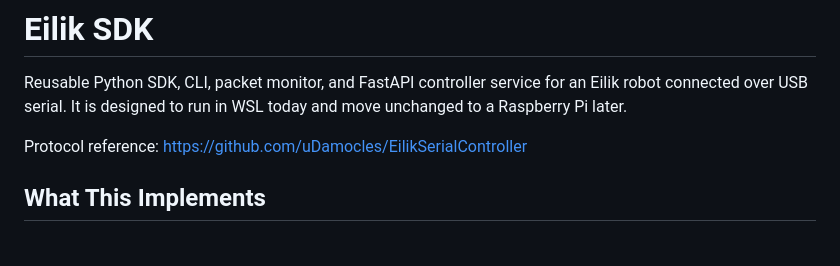
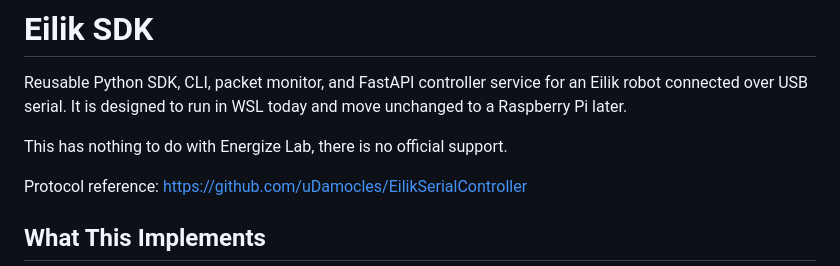
Before and after one commit to strognoff/eilik-sdk, a Markdown page: README.md, the part around the change. GitHub-like rendering; blank space fills up the shorter version.

```diff
--- a/README.md
+++ b/README.md
@@ -1,6 +1,8 @@
 # Eilik SDK
 
 Reusable Python SDK, CLI, packet monitor, and FastAPI controller service for an Eilik robot connected over USB serial. It is designed to run in WSL today and move unchanged to a Raspberry Pi later.
+
+This has nothing to do with Energize Lab, there is no official support.
 
 Protocol reference: <https://github.com/uDamocles/EilikSerialController>
 
```
